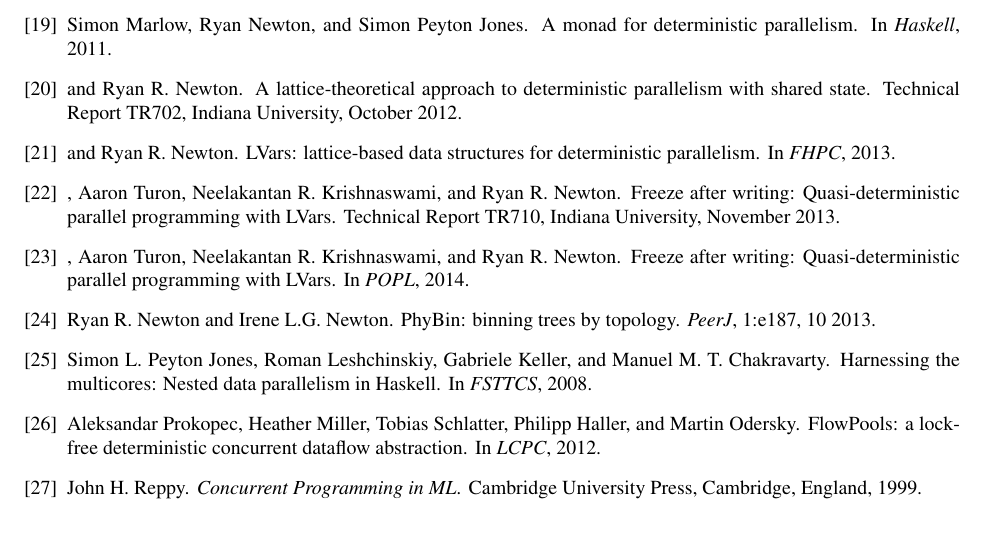
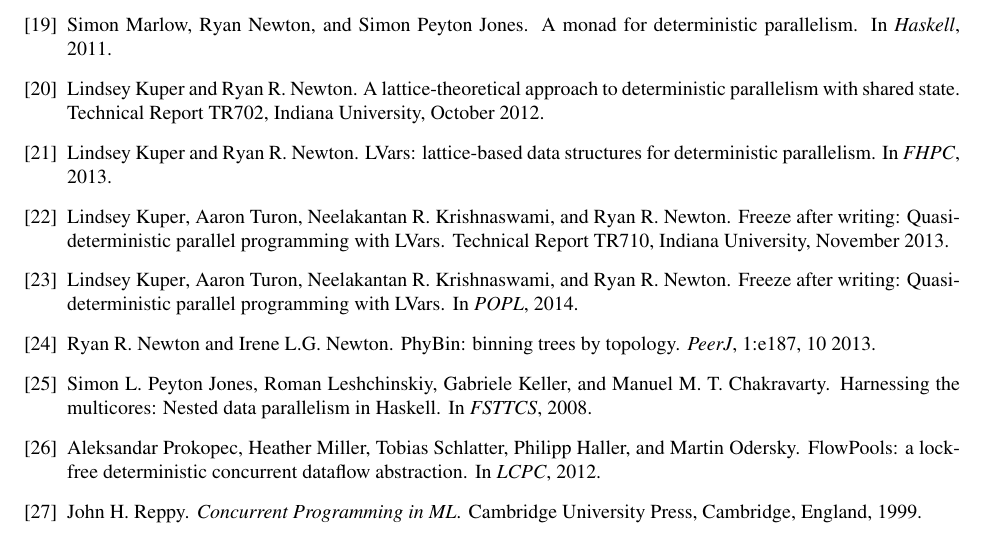
Before and after one commit to lkuper/dissertation, a LaTeX thesis (proposal/thesis-proposal.tex): part of page 20 of 20, cut so that both start at the same text. Compiled offline with pdfLaTeX.

Commit message:
Make proposal work with the \myname{} thing.

```diff
--- a/proposal/thesis-proposal.tex
+++ b/proposal/thesis-proposal.tex
@@ -1431,6 +1431,7 @@ This plan puts me on track to defend in September 2014.
 \newpage
 
 \bibliographystyle{plain}
+\newcommand{\myname}[0]{Lindsey Kuper}
 \bibliography{../latex_common/refs}
 
 \end{document}
```
